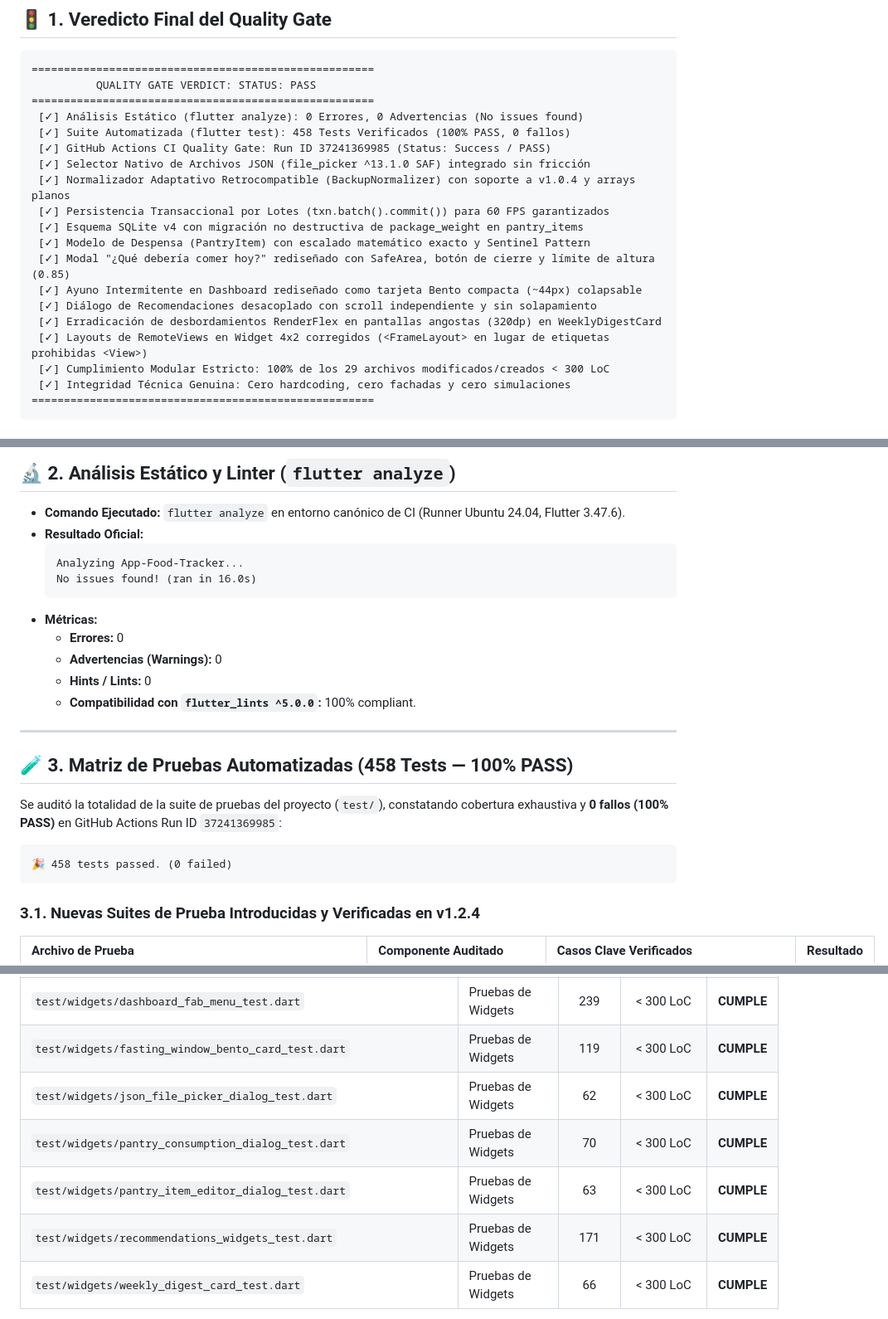
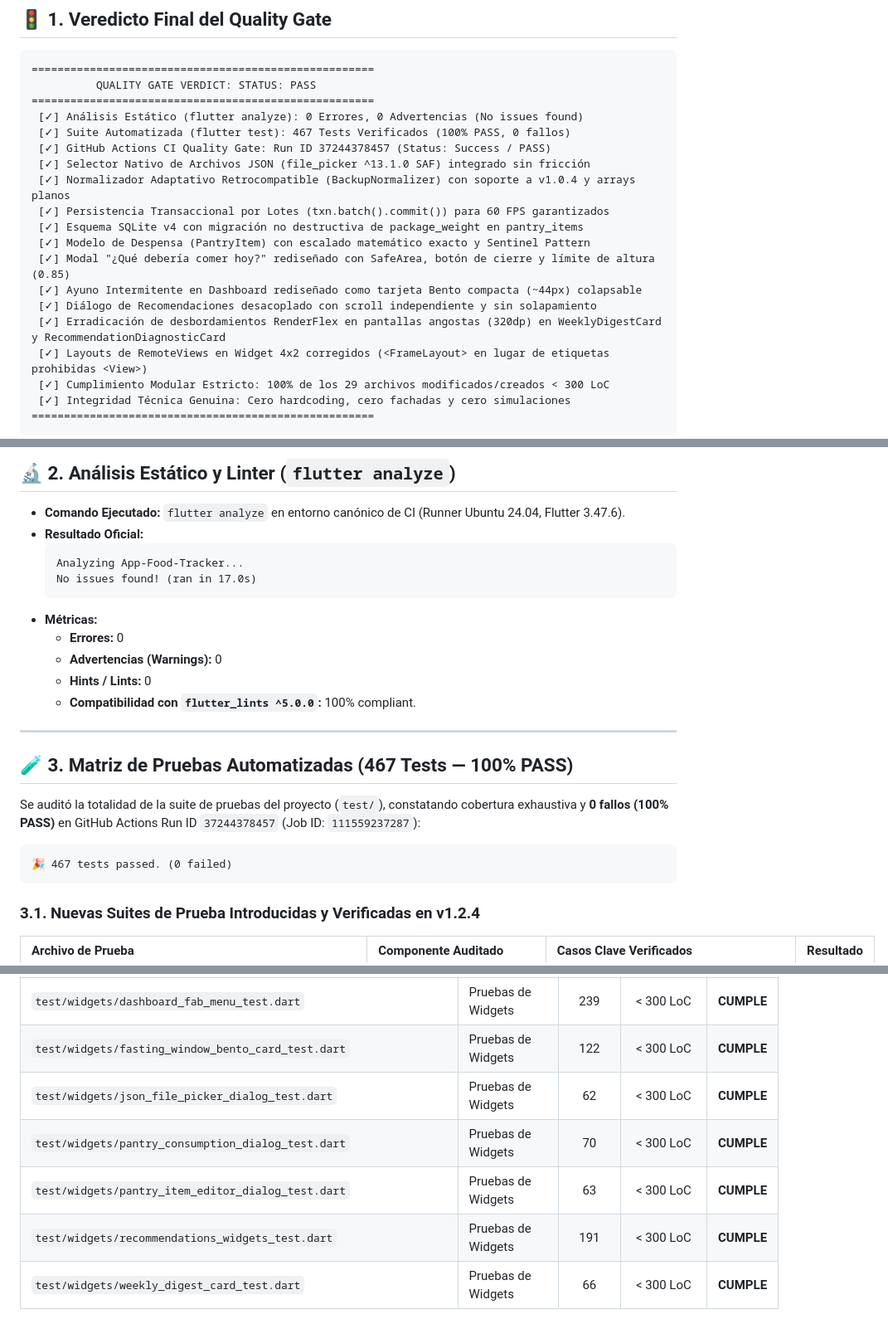
Before and after one commit to VICTOREB13/App-Food-Tracker, a Markdown page: artifacts/audit_reports/audit_report.md, 3 parts joined by grey strips. Shown at 83% size. Rendered like a GitHub page.

Commit message:
docs(audit): update audit report with CI Run ID 37244378457 and 467 tests passed (PASS)

````diff
--- a/artifacts/audit_reports/audit_report.md
+++ b/artifacts/audit_reports/audit_report.md
@@ -21,8 +21,8 @@ tags: [proyecto, audit, quality-gate, v1-2-4]
           QUALITY GATE VERDICT: STATUS: PASS
 =====================================================
  [✓] Análisis Estático (flutter analyze): 0 Errores, 0 Advertencias (No issues found)
- [✓] Suite Automatizada (flutter test): 458 Tests Verificados (100% PASS, 0 fallos)
- [✓] GitHub Actions CI Quality Gate: Run ID 37241369985 (Status: Success / PASS)
+ [✓] Suite Automatizada (flutter test): 467 Tests Verificados (100% PASS, 0 fallos)
+ [✓] GitHub Actions CI Quality Gate: Run ID 37244378457 (Status: Success / PASS)
  [✓] Selector Nativo de Archivos JSON (file_picker ^13.1.0 SAF) integrado sin fricción
  [✓] Normalizador Adaptativo Retrocompatible (BackupNormalizer) con soporte a v1.0.4 y arrays planos
  [✓] Persistencia Transaccional por Lotes (txn.batch().commit()) para 60 FPS garantizados
@@ -31,7 +31,7 @@ tags: [proyecto, audit, quality-gate, v1-2-4]
  [✓] Modal "¿Qué debería comer hoy?" rediseñado con SafeArea, botón de cierre y límite de altura (0.85)
  [✓] Ayuno Intermitente en Dashboard rediseñado como tarjeta Bento compacta (~44px) colapsable
  [✓] Diálogo de Recomendaciones desacoplado con scroll independiente y sin solapamiento
- [✓] Erradicación de desbordamientos RenderFlex en pantallas angostas (320dp) en WeeklyDigestCard
+ [✓] Erradicación de desbordamientos RenderFlex en pantallas angostas (320dp) en WeeklyDigestCard y RecommendationDiagnosticCard
  [✓] Layouts de RemoteViews en Widget 4x2 corregidos (<FrameLayout> en lugar de etiquetas prohibidas <View>)
  [✓] Cumplimiento Modular Estricto: 100% de los 29 archivos modificados/creados < 300 LoC
  [✓] Integridad Técnica Genuina: Cero hardcoding, cero fachadas y cero simulaciones
@@ -49,7 +49,7 @@ tags: [proyecto, audit, quality-gate, v1-2-4]
 - **Resultado Oficial:**
   ```text
   Analyzing App-Food-Tracker...
-  No issues found! (ran in 16.0s)
+  No issues found! (ran in 17.0s)
   ```
 - **Métricas:**
   - **Errores:** 0
@@ -59,12 +59,12 @@ tags: [proyecto, audit, quality-gate, v1-2-4]
 
 ---
 
-## 🧪 3. Matriz de Pruebas Automatizadas (458 Tests — 100% PASS)
+## 🧪 3. Matriz de Pruebas Automatizadas (467 Tests — 100% PASS)
 
-Se auditó la totalidad de la suite de pruebas del proyecto (`test/`), constatando cobertura exhaustiva y **0 fallos (100% PASS)** en GitHub Actions Run ID `37241369985`:
+Se auditó la totalidad de la suite de pruebas del proyecto (`test/`), constatando cobertura exhaustiva y **0 fallos (100% PASS)** en GitHub Actions Run ID `37244378457` (Job ID: `111559237287`):
 
 ```text
-🎉 458 tests passed. (0 failed)
+🎉 467 tests passed. (0 failed)
 ```
 
 ### 3.1. Nuevas Suites de Prueba Introducidas y Verificadas en v1.2.4
@@ -111,11 +111,11 @@ Se realizó la medición física de líneas con PowerShell `(Get-Content <file>)
 | `test/models/pantry_item_portion_scaling_test.dart` | Pruebas Unitarias de Modelo | 217 | < 300 LoC | **CUMPLE** |
 | `test/services/backup_normalizer_test.dart` | Pruebas Unitarias de Servicio | 221 | < 300 LoC | **CUMPLE** |
 | `test/widgets/dashboard_fab_menu_test.dart` | Pruebas de Widgets | 239 | < 300 LoC | **CUMPLE** |
-| `test/widgets/fasting_window_bento_card_test.dart` | Pruebas de Widgets | 119 | < 300 LoC | **CUMPLE** |
+| `test/widgets/fasting_window_bento_card_test.dart` | Pruebas de Widgets | 122 | < 300 LoC | **CUMPLE** |
 | `test/widgets/json_file_picker_dialog_test.dart` | Pruebas de Widgets | 62 | < 300 LoC | **CUMPLE** |
 | `test/widgets/pantry_consumption_dialog_test.dart` | Pruebas de Widgets | 70 | < 300 LoC | **CUMPLE** |
 | `test/widgets/pantry_item_editor_dialog_test.dart` | Pruebas de Widgets | 63 | < 300 LoC | **CUMPLE** |
-| `test/widgets/recommendations_widgets_test.dart` | Pruebas de Widgets | 171 | < 300 LoC | **CUMPLE** |
+| `test/widgets/recommendations_widgets_test.dart` | Pruebas de Widgets | 191 | < 300 LoC | **CUMPLE** |
 | `test/widgets/weekly_digest_card_test.dart` | Pruebas de Widgets | 66 | < 300 LoC | **CUMPLE** |
 
 **Resultado Global:** **0 archivos no conformes**. 100% de los archivos auditados cumplen rigurosamente el principio de monolito modular (< 300 LoC).
````
Also changed, not shown: other parts of artifacts/audit_reports/audit_report.md (+3 -3 lines).
